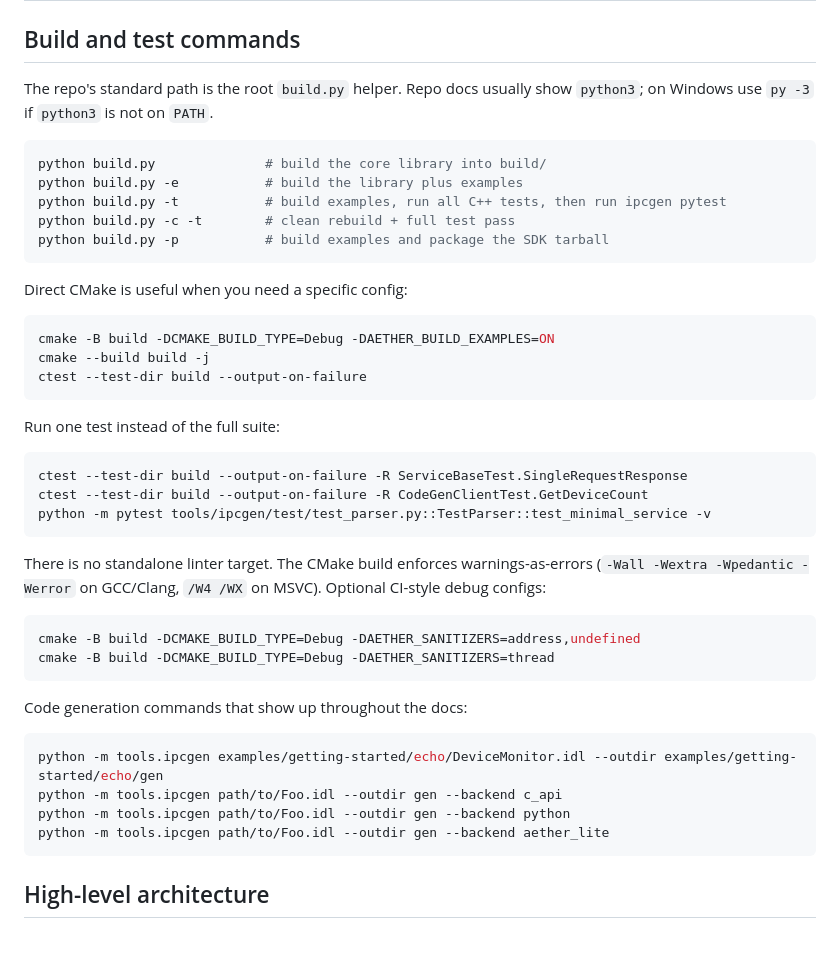
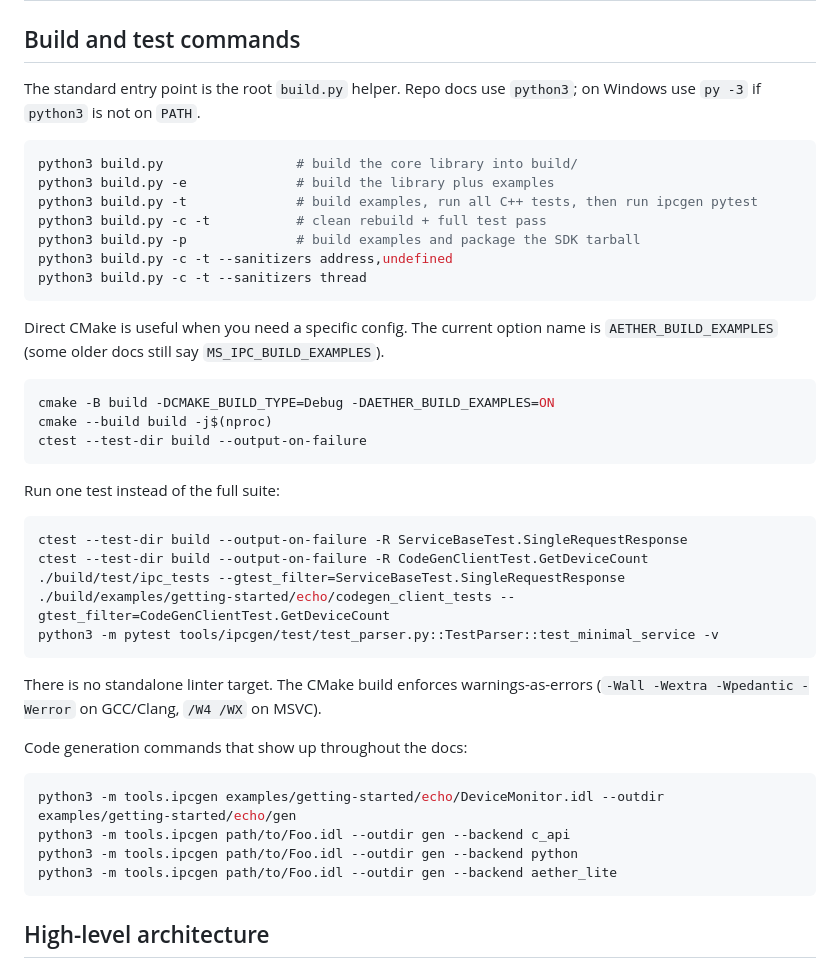
Before and after one commit to Mrunmoy/aether, a Markdown page: .github/copilot-instructions.md, the part around one of its changes. GitHub-like rendering; blank space fills up the shorter version.

Commit message:
Use python3 consistently in Copilot instructions

````diff
--- a/.github/copilot-instructions.md
+++ b/.github/copilot-instructions.md
@@ -2,21 +2,23 @@
 
 ## Build and test commands
 
-The repo's standard path is the root `build.py` helper. Repo docs usually show `python3`; on Windows use `py -3` if `python3` is not on `PATH`.
+The standard entry point is the root `build.py` helper. Repo docs use `python3`; on Windows use `py -3` if `python3` is not on `PATH`.
 
 ```bash
-python build.py              # build the core library into build/
-python build.py -e           # build the library plus examples
-python build.py -t           # build examples, run all C++ tests, then run ipcgen pytest
-python build.py -c -t        # clean rebuild + full test pass
-python build.py -p           # build examples and package the SDK tarball
+python3 build.py                 # build the core library into build/
+python3 build.py -e              # build the library plus examples
+python3 build.py -t              # build examples, run all C++ tests, then run ipcgen pytest
+python3 build.py -c -t           # clean rebuild + full test pass
+python3 build.py -p              # build examples and package the SDK tarball
+python3 build.py -c -t --sanitizers address,undefined
+python3 build.py -c -t --sanitizers thread
 ```
 
-Direct CMake is useful when you need a specific config:
+Direct CMake is useful when you need a specific config. The current option name is `AETHER_BUILD_EXAMPLES` (some older docs still say `MS_IPC_BUILD_EXAMPLES`).
 
 ```bash
 cmake -B build -DCMAKE_BUILD_TYPE=Debug -DAETHER_BUILD_EXAMPLES=ON
-cmake --build build -j
+cmake --build build -j$(nproc)
 ctest --test-dir build --output-on-failure
 ```
 
@@ -25,23 +27,20 @@ Run one test instead of the full suite:
 ```bash
 ctest --test-dir build --output-on-failure -R ServiceBaseTest.SingleRequestResponse
 ctest --test-dir build --output-on-failure -R CodeGenClientTest.GetDeviceCount
-python -m pytest tools/ipcgen/test/test_parser.py::TestParser::test_minimal_service -v
+./build/test/ipc_tests --gtest_filter=ServiceBaseTest.SingleRequestResponse
+./build/examples/getting-started/echo/codegen_client_tests --gtest_filter=CodeGenClientTest.GetDeviceCount
+python3 -m pytest tools/ipcgen/test/test_parser.py::TestParser::test_minimal_service -v
 ```
 
-There is no standalone linter target. The CMake build enforces warnings-as-errors (`-Wall -Wextra -Wpedantic -Werror` on GCC/Clang, `/W4 /WX` on MSVC). Optional CI-style debug configs:
-
-```bash
-cmake -B build -DCMAKE_BUILD_TYPE=Debug -DAETHER_SANITIZERS=address,undefined
-cmake -B build -DCMAKE_BUILD_TYPE=Debug -DAETHER_SANITIZERS=thread
-```
+There is no standalone linter target. The CMake build enforces warnings-as-errors (`-Wall -Wextra -Wpedantic -Werror` on GCC/Clang, `/W4 /WX` on MSVC).
 
 Code generation commands that show up throughout the docs:
 
 ```bash
-python -m tools.ipcgen examples/getting-started/echo/DeviceMonitor.idl --outdir examples/getting-started/echo/gen
-python -m tools.ipcgen path/to/Foo.idl --outdir gen --backend c_api
-python -m tools.ipcgen path/to/Foo.idl --outdir gen --backend python
-python -m tools.ipcgen path/to/Foo.idl --outdir gen --backend aether_lite
+python3 -m tools.ipcgen examples/getting-started/echo/DeviceMonitor.idl --outdir examples/getting-started/echo/gen
+python3 -m tools.ipcgen path/to/Foo.idl --outdir gen --backend c_api
+python3 -m tools.ipcgen path/to/Foo.idl --outdir gen --backend python
+python3 -m tools.ipcgen path/to/Foo.idl --outdir gen --backend aether_lite
 ```
 
 ## High-level architecture
````
Also changed, not shown: other parts of .github/copilot-instructions.md (+7 -5 lines).
